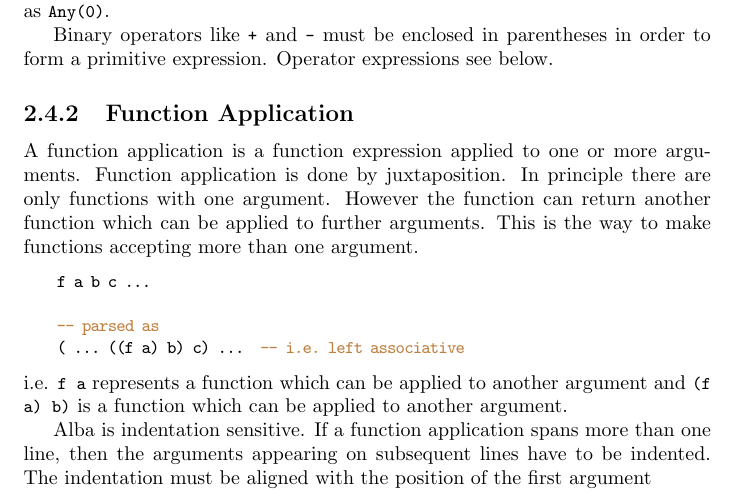
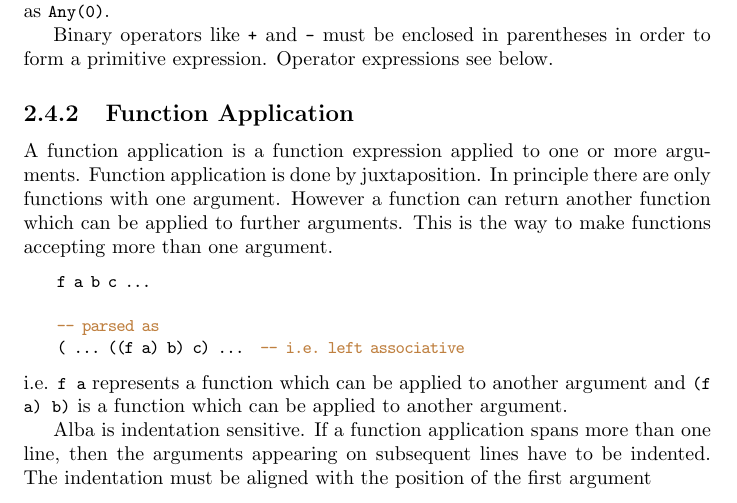
Before and after one commit to hbr/tex_alba_design, a LaTeX thesis (main_alba_design.tex, which reads lang-expressions.tex): part of page 56 of 179, cut so that both start at the same text. Compiled offline with pdfLaTeX.

Commit message:
Typo corrected
	modified:   lang-expressions.tex

```diff
--- a/lang-expressions.tex
+++ b/lang-expressions.tex
@@ -53,9 +53,9 @@ order to form a primitive expression. Operator expressions see below.
 
 A function application is a function expression applied to one or more
 arguments. Function application is done by juxtaposition. In principle there are
-only functions with one argument. However the function can return another
-function which can be applied to further arguments. This is the way to make
-functions accepting more than one argument.
+only functions with one argument. However a function can return another function
+which can be applied to further arguments. This is the way to make functions
+accepting more than one argument.
 
 \begin{alba}
     f a b c ...
```
